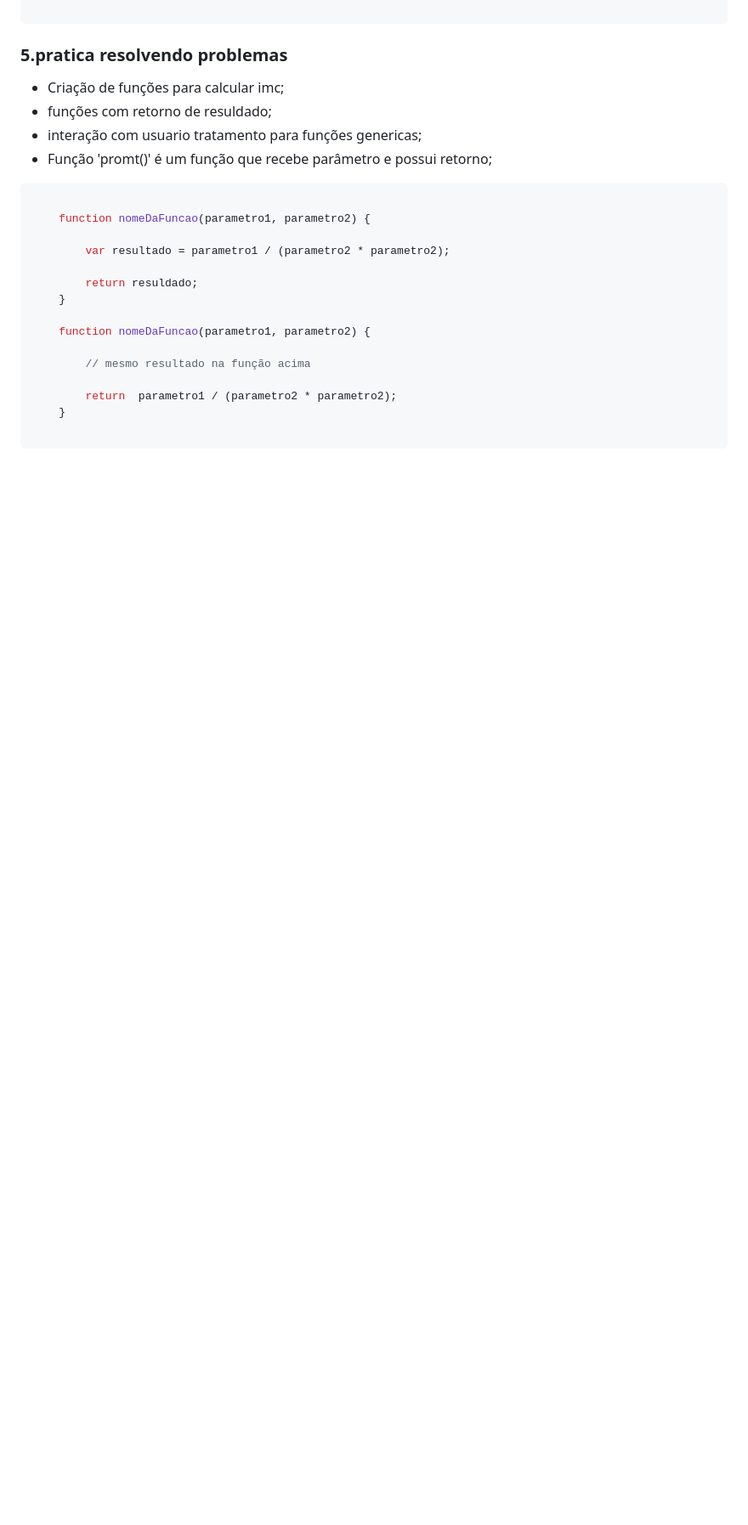
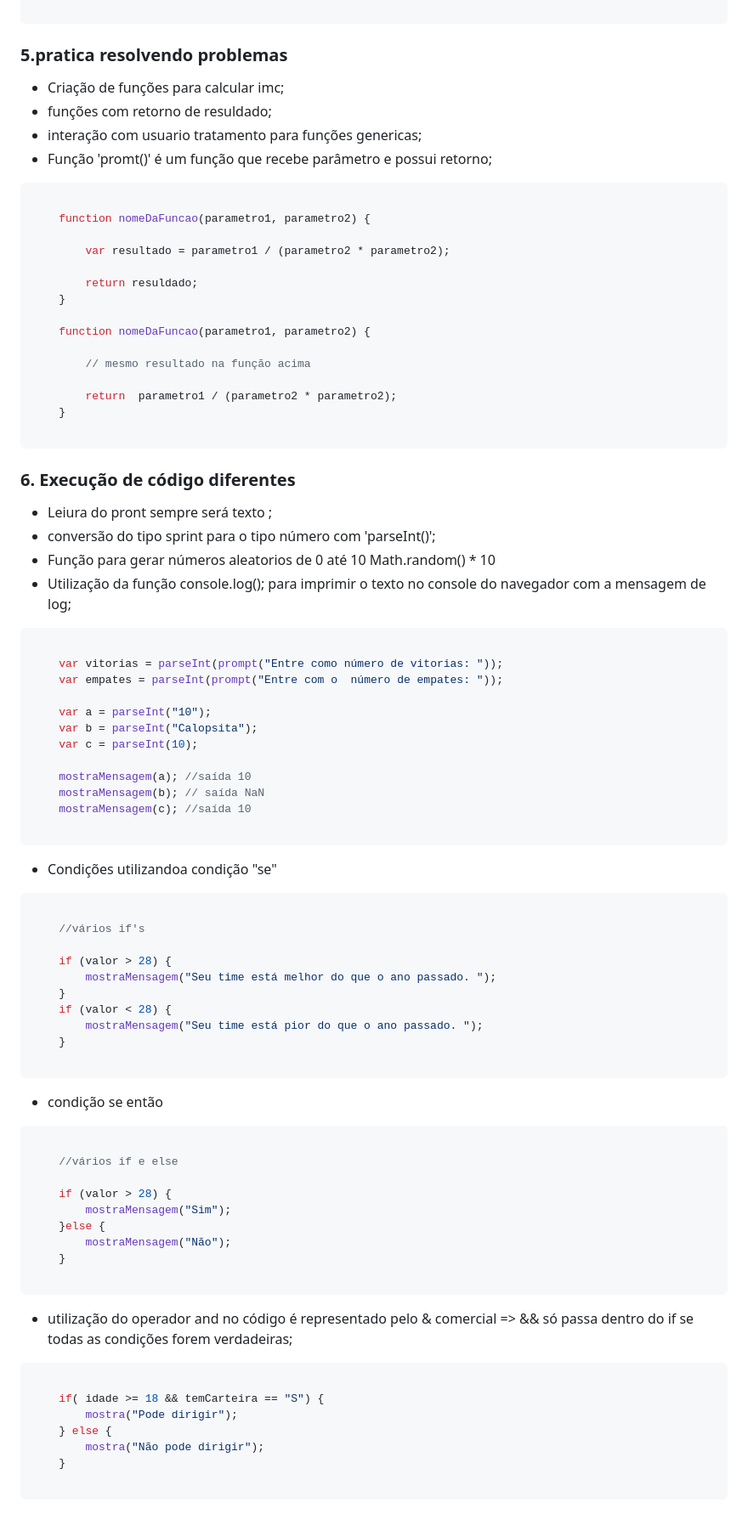
Before and after one commit to Tuanemendes/formacao-one-alura, a Markdown page: JavaScript e HTML desenvolva um jogo e pratique lógica de programação/README.md, the part around one of its changes. Shown at 85% size. Drawn GitHub-style; blank space fills up the shorter version.

````diff
--- a/JavaScript e HTML desenvolva um jogo e pratique lógica de programação/README.md
+++ b/JavaScript e HTML desenvolva um jogo e pratique lógica de programação/README.md
@@ -131,3 +131,62 @@
     }
 
 ```
+
+<h3>6. Execução de código diferentes</h3>
+
+* Leiura do pront sempre será texto ;
+* conversão do tipo sprint para o tipo número com 'parseInt()';
+* Função para gerar números aleatorios de 0 até 10  Math.random() * 10
+* Utilização da função console.log(); para imprimir o texto no console do navegador com a mensagem de log;
+
+```javascript
+
+    var vitorias = parseInt(prompt("Entre como número de vitorias: "));
+    var empates = parseInt(prompt("Entre com o  número de empates: "));
+
+    var a = parseInt("10");
+    var b = parseInt("Calopsita");
+    var c = parseInt(10);
+
+    mostraMensagem(a); //saída 10
+    mostraMensagem(b); // saída NaN
+    mostraMensagem(c); //saída 10
+
+```
+* Condições utilizandoa condição "se"
+
+``` javascript
+
+    //vários if's
+
+    if (valor > 28) {
+        mostraMensagem("Seu time está melhor do que o ano passado. ");
+    }
+    if (valor < 28) {
+        mostraMensagem("Seu time está pior do que o ano passado. ");
+    }
+
+```
+* condição se então
+``` javascript
+
+    //vários if e else
+
+    if (valor > 28) {
+        mostraMensagem("Sim");
+    }else {
+        mostraMensagem("Não");
+    }
+
+```
+* utilização do operador and no código é representado pelo & comercial =>  && só passa dentro do if se todas as condições forem verdadeiras;
+
+``` javascript
+
+    if( idade >= 18 && temCarteira == "S") {
+        mostra("Pode dirigir");
+    } else {
+        mostra("Não pode dirigir");
+    }
+
+```
````
Also changed, not shown: other parts of JavaScript e HTML desenvolva um jogo e pratique lógica de programação/README.md (+1 -1 lines).
